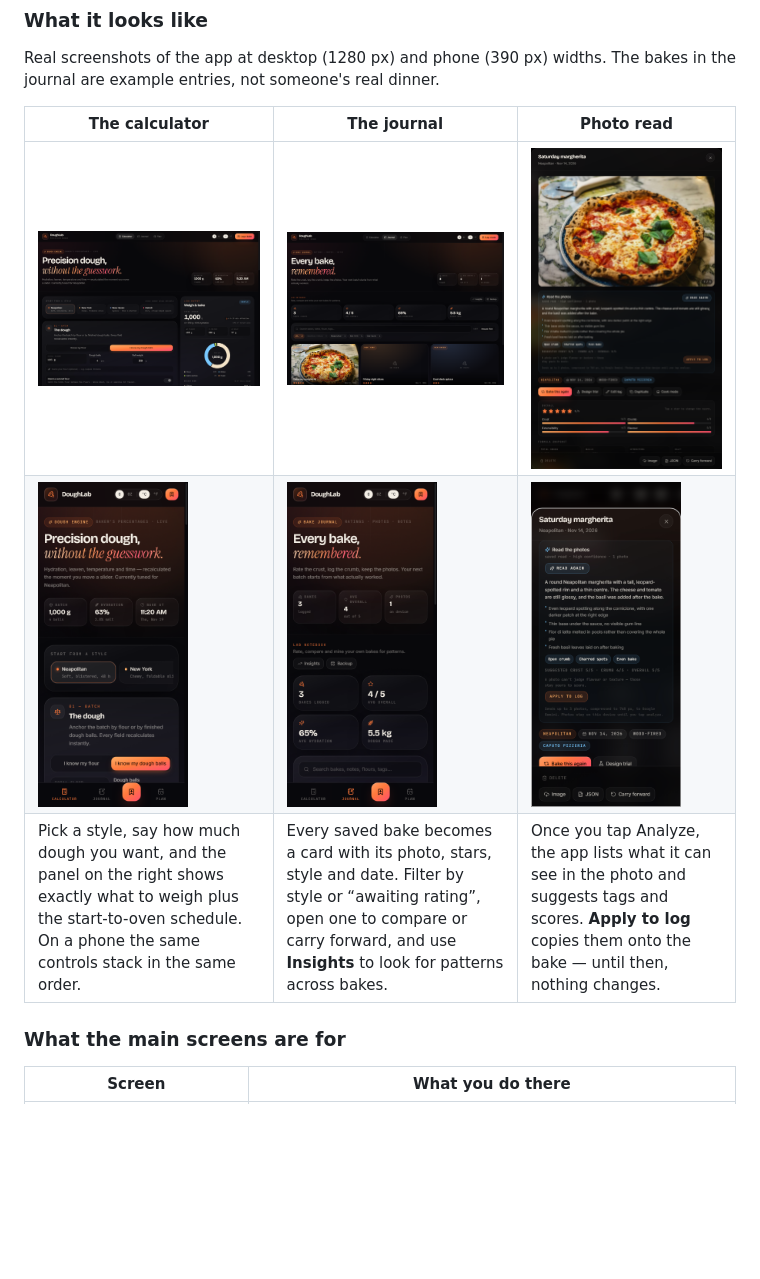
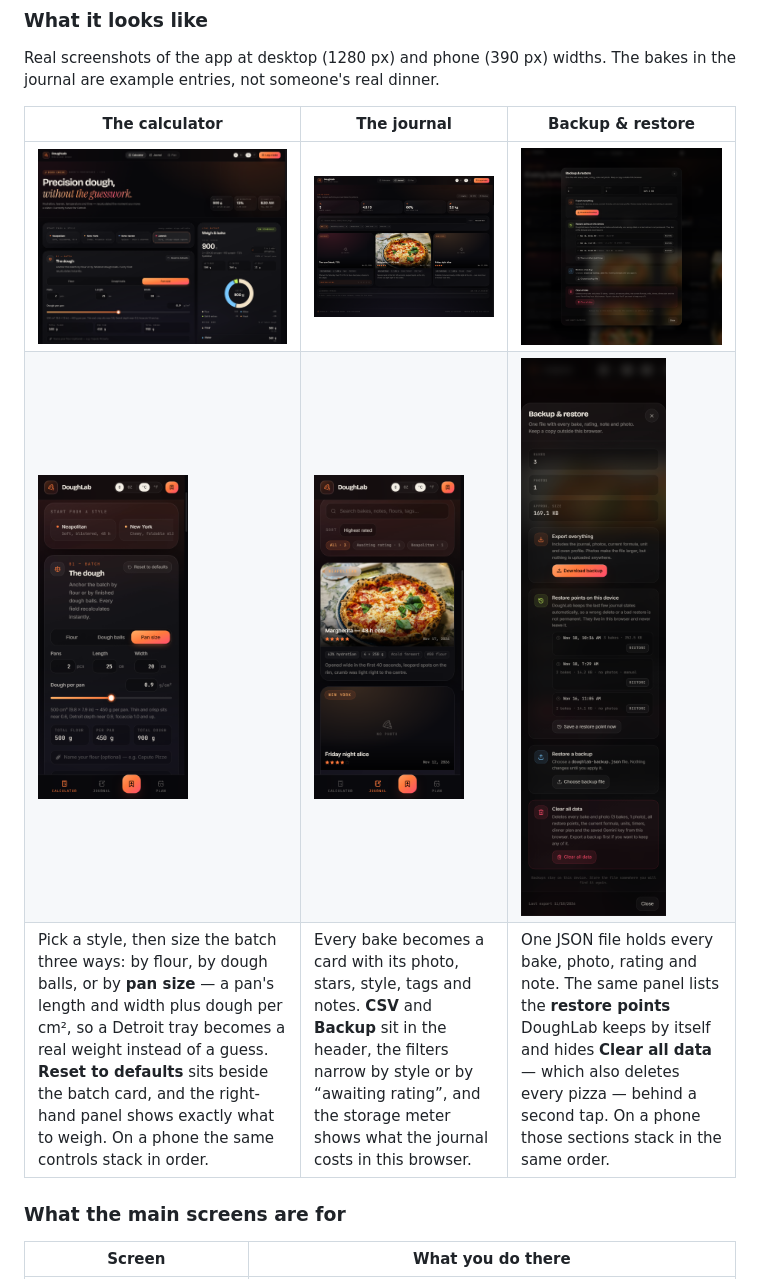
Before and after one commit to WilliamMolinari/dough-calc, a Markdown page: README.md, the part around one of its changes. Rendered like a GitHub page; pictures changed too: docs/screenshots/backup-desktop.png (added), docs/screenshots/backup-phone.png (added), docs/screenshots/calculator-desktop.png; blank space fills up the shorter version.

Commit message:
Refresh the README screenshots for the current app
The old shots predated the third sizing mode, the reset button, the first-run
card and the backup panel's restore points and Clear all data. Recaptured the
calculator, journal and backup panel at desktop (1280 px) and phone (390 px)
widths from the running app with example bakes, swapped the photo-read column
for Backup & restore, rewrote every caption and alt text, and moved the
photo-read image into the AI section where it still describes the app.

🤖 Generated with Codebuff
Co-Authored-By: Codebuff <noreply@codebuff.com>

```diff
--- a/README.md
+++ b/README.md
@@ -38,11 +38,11 @@ That's it. Everything below is optional detail.
 Real screenshots of the app at desktop (1280 px) and phone (390 px) widths. The bakes in the journal
 are example entries, not someone's real dinner.
 
-| **The calculator** | **The journal** | **Photo read** |
+| **The calculator** | **The journal** | **Backup & restore** |
 | --- | --- | --- |
-| <a href="docs/screenshots/calculator-desktop.png"><img src="docs/screenshots/calculator-desktop.png" width="300" alt="DoughLab calculator on a desktop browser, with style presets, batch sizing and the live weigh-and-bake panel"></a> | <a href="docs/screenshots/journal-desktop.png"><img src="docs/screenshots/journal-desktop.png" width="300" alt="DoughLab journal on a desktop browser, showing saved bake cards with photos, ratings and filters"></a> | <a href="docs/screenshots/photo-read-desktop.png"><img src="docs/screenshots/photo-read-desktop.png" width="240" alt="A saved bake open on desktop, with a photo read listing what the model saw, suggested tags and scores"></a> |
-| <a href="docs/screenshots/calculator-phone.png"><img src="docs/screenshots/calculator-phone.png" width="150" alt="DoughLab calculator on a phone, with the same style presets and batch controls stacked"></a> | <a href="docs/screenshots/journal-phone.png"><img src="docs/screenshots/journal-phone.png" width="150" alt="DoughLab journal on a phone, showing the stats row, insights and bake list"></a> | <a href="docs/screenshots/photo-read-phone.png"><img src="docs/screenshots/photo-read-phone.png" width="150" alt="The photo read card on a phone: saved read, observations, tags and Apply to log"></a> |
-| Pick a style, say how much dough you want, and the panel on the right shows exactly what to weigh plus the start-to-oven schedule. On a phone the same controls stack in the same order. | Every saved bake becomes a card with its photo, stars, style and date. Filter by style or “awaiting rating”, open one to compare or carry forward, and use **Insights** to look for patterns across bakes. | Once you tap Analyze, the app lists what it can see in the photo and suggests tags and scores. **Apply to log** copies them onto the bake — until then, nothing changes. |
+| <a href="docs/screenshots/calculator-desktop.png"><img src="docs/screenshots/calculator-desktop.png" width="300" alt="DoughLab calculator on a desktop browser: the Detroit preset loaded in Pan size mode, with pan dimensions, dough per square centimetre and the live weigh-and-bake panel"></a> | <a href="docs/screenshots/journal-desktop.png"><img src="docs/screenshots/journal-desktop.png" width="300" alt="DoughLab journal on a desktop browser: three saved bakes, filters, ratings, a photographed bake and the browser storage meter"></a> | <a href="docs/screenshots/backup-desktop.png"><img src="docs/screenshots/backup-desktop.png" width="300" alt="The backup and restore panel on desktop: export, three restore points, file restore and the guarded Clear all data section"></a> |
+| <a href="docs/screenshots/calculator-phone.png"><img src="docs/screenshots/calculator-phone.png" width="150" alt="The calculator on a 390 px phone: the three batch sizing modes with pan dimensions, dough per pan and the reset button"></a> | <a href="docs/screenshots/journal-phone.png"><img src="docs/screenshots/journal-phone.png" width="150" alt="The journal on a phone sorted by highest rated, showing the photographed bake with its stars and notes"></a> | <a href="docs/screenshots/backup-phone.png"><img src="docs/screenshots/backup-phone.png" width="150" alt="The backup panel on a phone, from the export card through the restore points to Clear all data"></a> |
+| Pick a style, then size the batch three ways: by flour, by dough balls, or by **pan size** — a pan's length and width plus dough per cm², so a Detroit tray becomes a real weight instead of a guess. **Reset to defaults** sits beside the batch card, and the right-hand panel shows exactly what to weigh. On a phone the same controls stack in order. | Every bake becomes a card with its photo, stars, style, tags and notes. **CSV** and **Backup** sit in the header, the filters narrow by style or by “awaiting rating”, and the storage meter shows what the journal costs in this browser. | One JSON file holds every bake, photo, rating and note. The same panel lists the **restore points** DoughLab keeps by itself and hides **Clear all data** — which also deletes every pizza — behind a second tap. On a phone those sections stack in the same order. |
 
 ### What the main screens are for
 
```
Also changed, not shown: other parts of README.md (+5 -0 lines).
